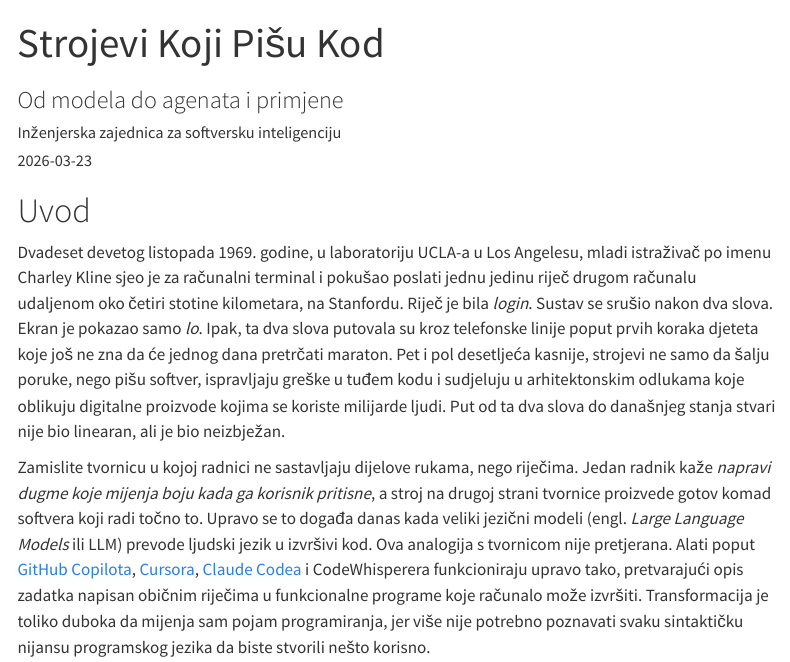
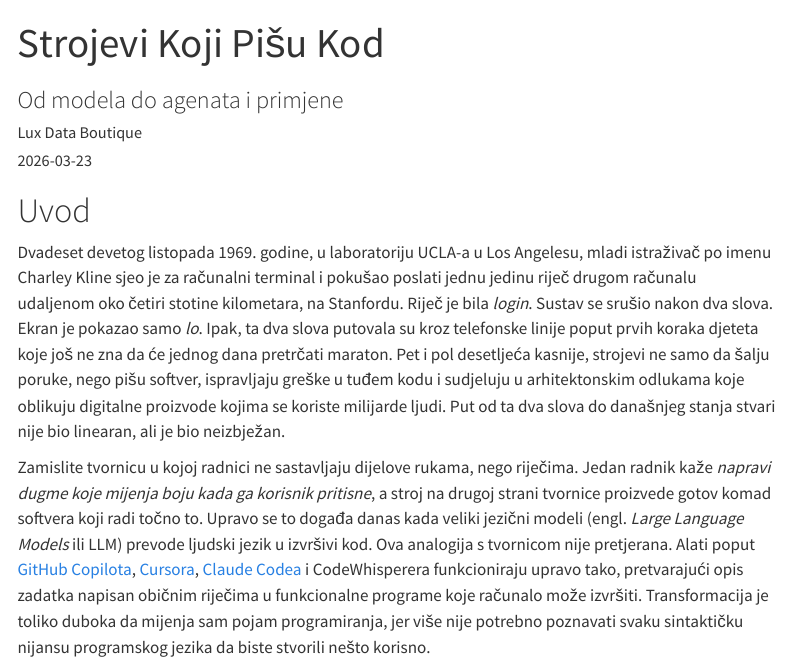
Before and after one commit to lusiki/AI-survival, a Quarto document (kodna_inteligencija.qmd): the page in a window 1100 px wide, from its top. Rendered offline with R 4.5, knitr and Pandoc in place of Quarto, with nearby package versions; menus at the side of the page are left out.

Commit message:
Update author to Lux Data Boutique
Co-Authored-By: Claude Opus 4.6 (1M context) <noreply@anthropic.com>

```diff
--- a/kodna_inteligencija.qmd
+++ b/kodna_inteligencija.qmd
@@ -1,7 +1,7 @@
 ---
 title: "Strojevi Koji Pišu Kod"
 subtitle: "Od modela do agenata i primjene"
-author: "Inženjerska zajednica za softversku inteligenciju"
+author: "Lux Data Boutique"
 date: "`r Sys.Date()`"
 format:
   html:
```
Also changed, not shown: 2 other files.
